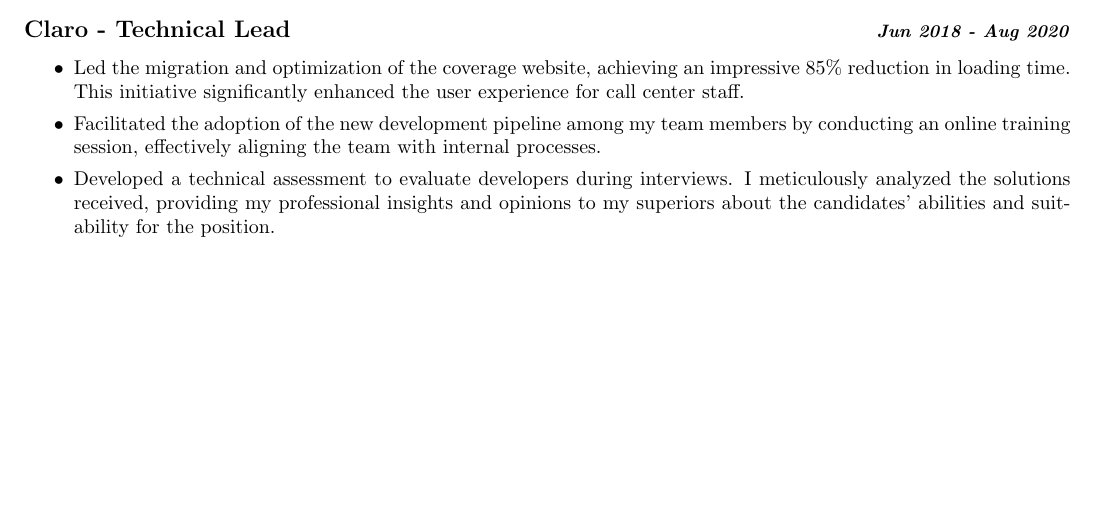
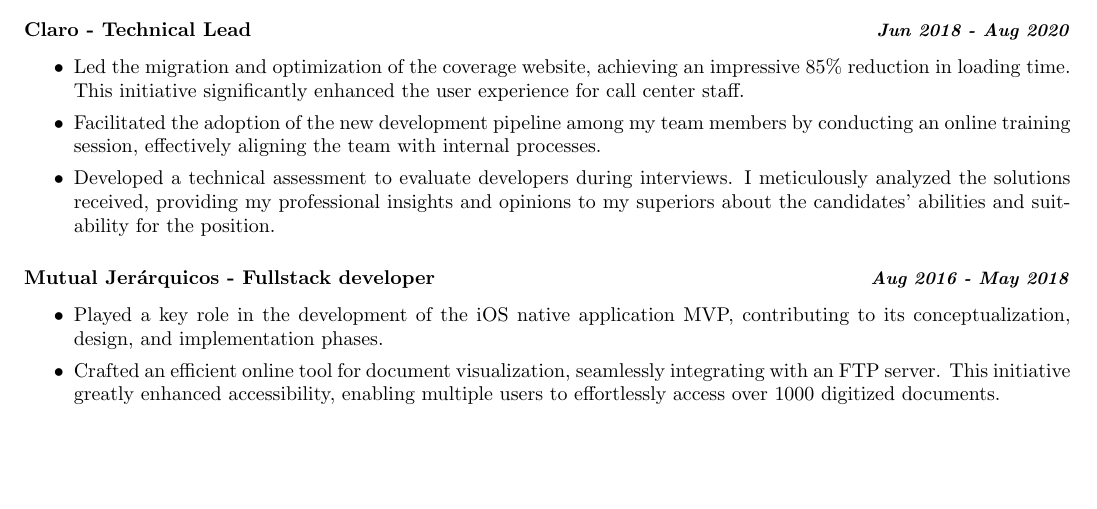
Before and after one commit to gabisanmartin12/gasanmartin-resume, a LaTeX CV (resume.tex): part of the page before the commit and part of page 1 of 2 after it, cut so that both start at the same text, the shorter picture padded with empty space. Compiled offline with pdfLaTeX.

Commit message:
add jerarquicos' experience.

```diff
--- a/resume.tex
+++ b/resume.tex
@@ -7,6 +7,7 @@
 
 % Sections formatting
 \titleformat{\section}[block]{\bfseries}{}{0pt}{}[\titlerule]
+\titleformat{\subsection}[block]{\bfseries}{}{0pt}{}
 
 \begin{document}
 
@@ -70,6 +71,13 @@
     \item Developed a technical assessment to evaluate developers during interviews. I meticulously analyzed the solutions received, providing my professional insights and opinions to my superiors about the candidates' abilities and suitability for the position.
 \end{itemize}
 
+\subsection*{Mutual Jer\'arquicos - Fullstack developer \hfill \small \textit{Aug 2016 - May 2018}}
+\begin{itemize}
+    \setlength\itemsep{0em}
+    \item Played a key role in the development of the iOS native application MVP, contributing to its conceptualization, design, and implementation phases.
+    \item Crafted an efficient online tool for document visualization, seamlessly integrating with an FTP server. This initiative greatly enhanced accessibility, enabling multiple users to effortlessly access over 1000 digitized documents.
+\end{itemize}
+
 \section{EDUCATION}
 
 \textbf{National University of the Littoral} \hfill Santa Fe, Argentina \\
```
